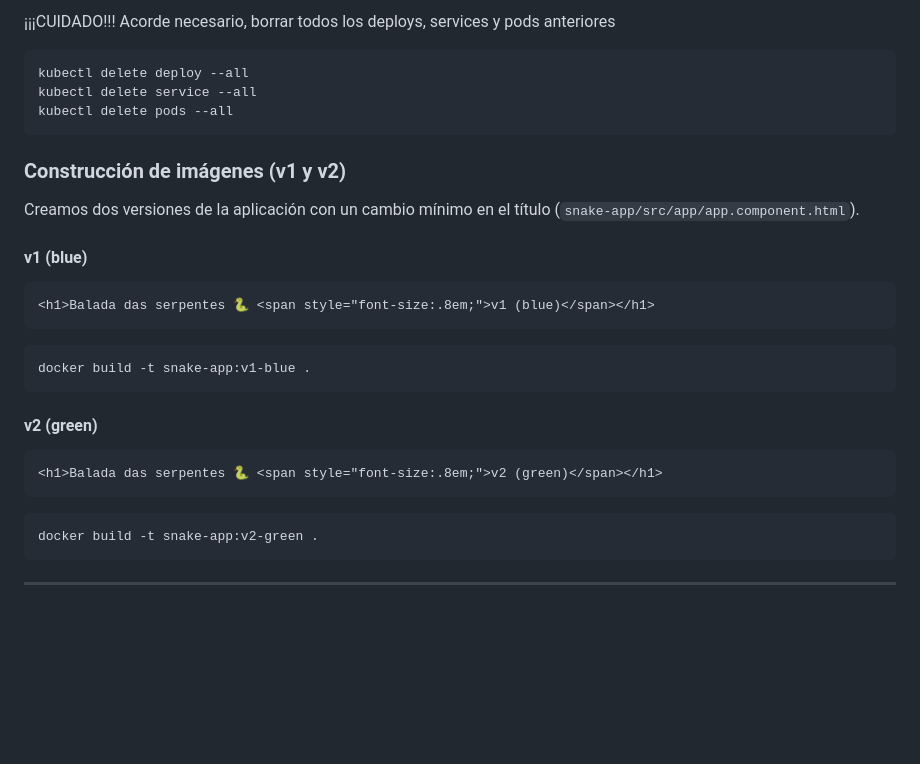
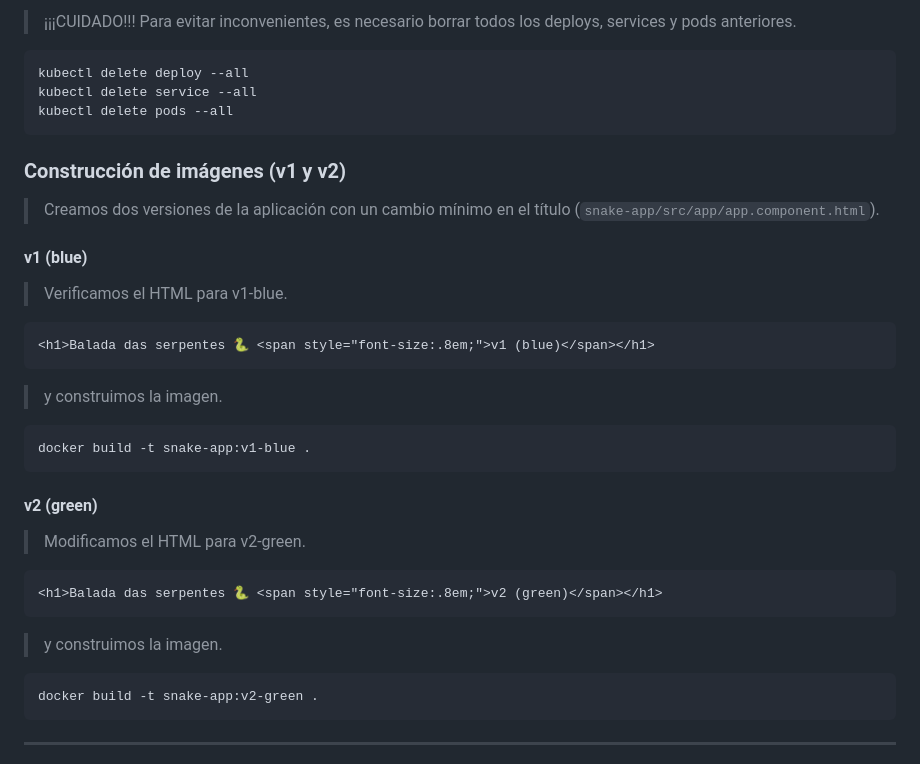
Before and after one commit to Giulibor/Proyecto-Devops, a Markdown page: snake-app/README.md, the part around one of its changes. Drawn GitHub-style; blank space fills up the shorter version.

````diff
--- a/snake-app/README.md
+++ b/snake-app/README.md
@@ -40,5 +84,5 @@ eval $(minikube docker-env)
 
-¡¡¡CUIDADO!!! Acorde necesario, borrar todos los deploys, services y pods anteriores
+> ¡¡¡CUIDADO!!! Para evitar inconvenientes, es necesario borrar todos los deploys, services y pods anteriores.
 
 ```bash
 kubectl delete deploy --all
@@ -48,13 +92,17 @@ kubectl delete pods --all
 
 ### Construcción de imágenes (v1 y v2)
 
-Creamos dos versiones de la aplicación con un cambio mínimo en el título (`snake-app/src/app/app.component.html`).
+> Creamos dos versiones de la aplicación con un cambio mínimo en el título (`snake-app/src/app/app.component.html`).
 
 #### v1 (blue)
+
+> Verificamos el HTML para v1-blue.
 
 ```html
 <h1>Balada das serpentes 🐍 <span style="font-size:.8em;">v1 (blue)</span></h1>
 ```
+
+> y construimos la imagen.
 
 ```bash
 docker build -t snake-app:v1-blue .
@@ -62,9 +110,13 @@ docker build -t snake-app:v1-blue .
 
 #### v2 (green)
 
+> Modificamos el HTML para v2-green.
+
 ```html
 <h1>Balada das serpentes 🐍 <span style="font-size:.8em;">v2 (green)</span></h1>
 ```
+
+> y construimos la imagen.
 
 ```bash
 docker build -t snake-app:v2-green .
````
Also changed, not shown: other parts of snake-app/README.md (+56 -12 lines).
